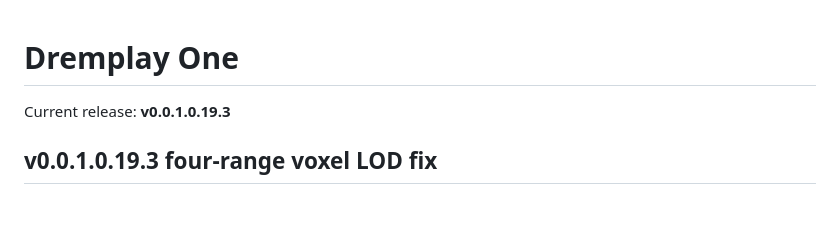
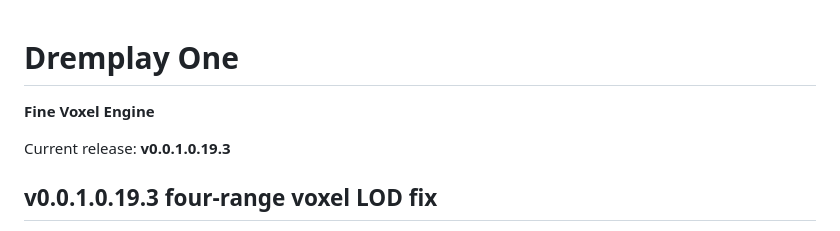
Before and after one commit to jellocube/dremplay-one, a Markdown page: README.md, the part around the change. Drawn GitHub-style; blank space fills up the shorter version.

Commit message:
Publish Dremplay One v0.0.1.0.19.3 — Fine Voxel Engine — Four-Range Voxel Lod Fix

```diff
--- a/README.md
+++ b/README.md
@@ -1,4 +1,6 @@
 # Dremplay One
+
+**Fine Voxel Engine**
 
 Current release: **v0.0.1.0.19.3**
 
```
